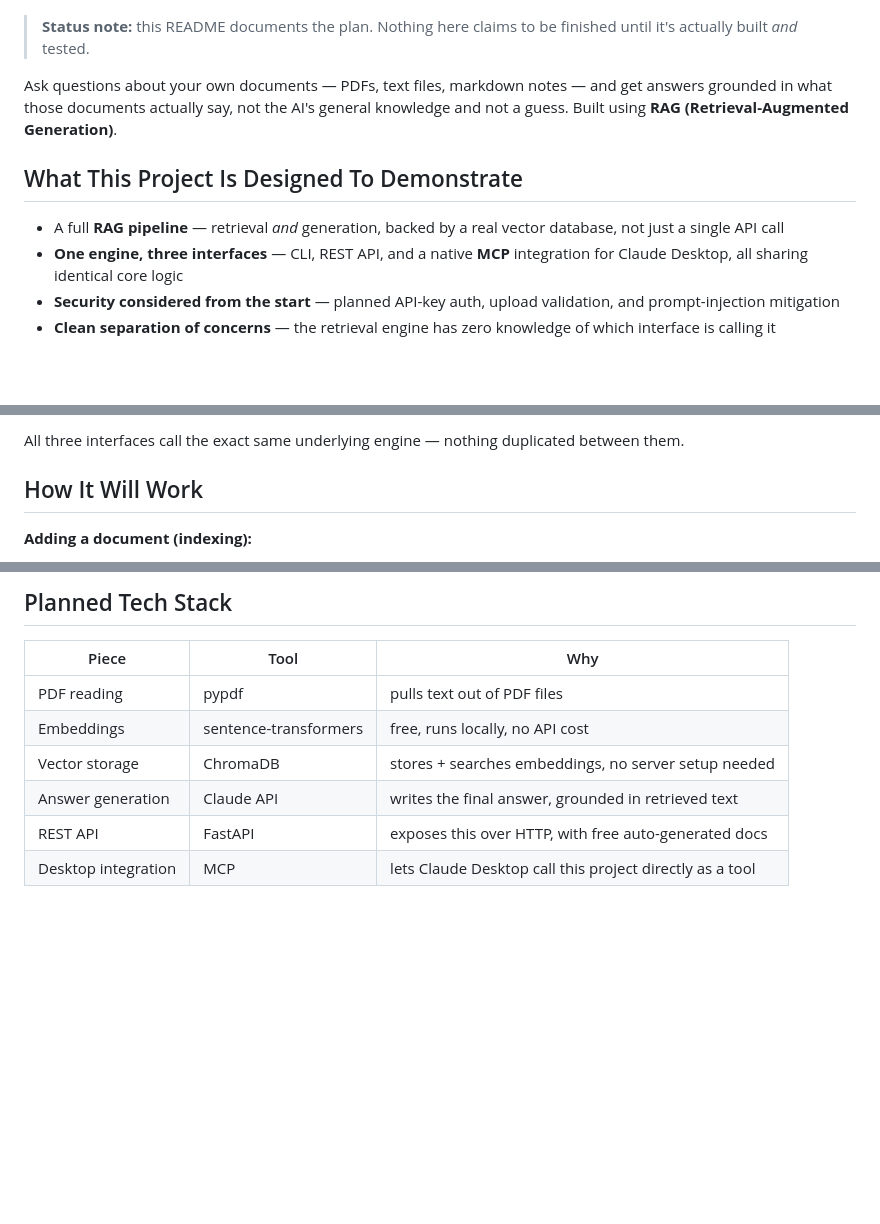
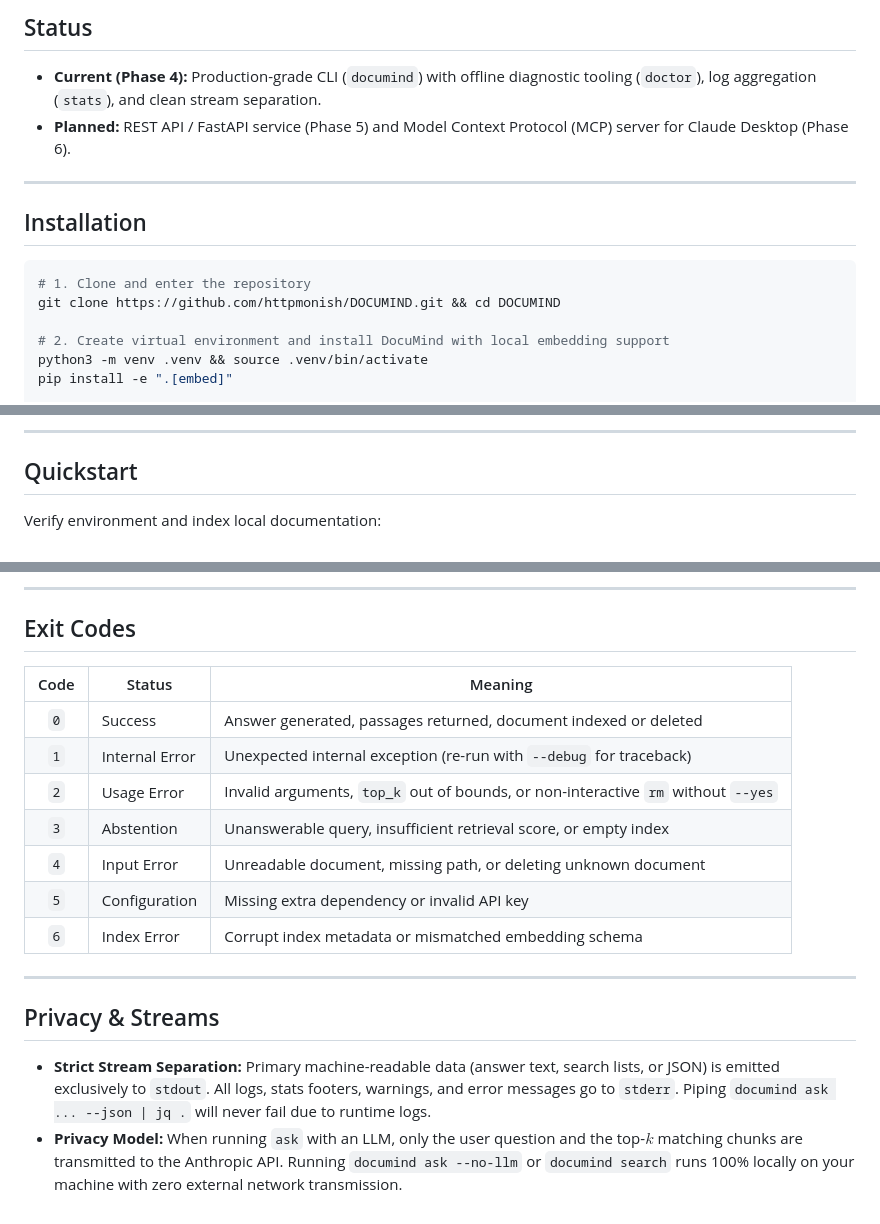
Before and after one commit to httpmonish/DOCUMIND, a Markdown page: README.md, 3 parts joined by grey strips. Drawn GitHub-style; blank space fills up the shorter version.

Commit message:
docs: rewrite README with install and CLI usage

````diff
--- a/README.md
+++ b/README.md
@@ -10,14 +10,17 @@
 
-</div>
+## Status
+- **Current (Phase 4):** Production-grade CLI (`documind`) with offline diagnostic tooling (`doctor`), log aggregation (`stats`), and clean stream separation.
+- **Planned:** REST API / FastAPI service (Phase 5) and Model Context Protocol (MCP) server for Claude Desktop (Phase 6).
 
-> **Status note:** this README documents the plan. Nothing here claims to be finished until it's actually built *and* tested.
+---
 
-Ask questions about your own documents — PDFs, text files, markdown notes — and get answers grounded in what those documents actually say, not the AI's general knowledge and not a guess. Built using **RAG (Retrieval-Augmented Generation)**.
+## Installation
 
-## What This Project Is Designed To Demonstrate
+```bash
+# 1. Clone and enter the repository
+git clone https://github.com/httpmonish/DOCUMIND.git && cd DOCUMIND
 
-- A full **RAG pipeline** — retrieval *and* generation, backed by a real vector database, not just a single API call
-- **One engine, three interfaces** — CLI, REST API, and a native **MCP** integration for Claude Desktop, all sharing identical core logic
-- **Security considered from the start** — planned API-key auth, upload validation, and prompt-injection mitigation
-- **Clean separation of concerns** — the retrieval engine has zero knowledge of which interface is calling it
+# 2. Create virtual environment and install DocuMind with local embedding support
+python3 -m venv .venv && source .venv/bin/activate
+pip install -e ".[embed]"
 
@@ -45,8 +30,8 @@ flowchart TB
 ```
 
-All three interfaces call the exact same underlying engine — nothing duplicated between them.
+---
 
-## How It Will Work
+## Quickstart
 
-**Adding a document (indexing):**
+Verify environment and index local documentation:
 
@@ -88,11 +111,21 @@ sequenceDiagram
 
-## Planned Tech Stack
+---
 
-| Piece | Tool | Why |
-|---|---|---|
-| PDF reading | pypdf | pulls text out of PDF files |
-| Embeddings | sentence-transformers | free, runs locally, no API cost |
-| Vector storage | ChromaDB | stores + searches embeddings, no server setup needed |
-| Answer generation | Claude API | writes the final answer, grounded in retrieved text |
-| REST API | FastAPI | exposes this over HTTP, with free auto-generated docs |
-| Desktop integration | MCP | lets Claude Desktop call this project directly as a tool |
+## Exit Codes
+
+| Code | Status | Meaning |
+|:---:|---|---|
+| `0` | Success | Answer generated, passages returned, document indexed or deleted |
+| `1` | Internal Error | Unexpected internal exception (re-run with `--debug` for traceback) |
+| `2` | Usage Error | Invalid arguments, `top_k` out of bounds, or non-interactive `rm` without `--yes` |
+| `3` | Abstention | Unanswerable query, insufficient retrieval score, or empty index |
+| `4` | Input Error | Unreadable document, missing path, or deleting unknown document |
+| `5` | Configuration | Missing extra dependency or invalid API key |
+| `6` | Index Error | Corrupt index metadata or mismatched embedding schema |
+
+---
+
+## Privacy & Streams
+
+- **Strict Stream Separation:** Primary machine-readable data (answer text, search lists, or JSON) is emitted exclusively to `stdout`. All logs, stats footers, warnings, and error messages go to `stderr`. Piping `documind ask ... --json | jq .` will never fail due to runtime logs.
+- **Privacy Model:** When running `ask` with an LLM, only the user question and the top-$k$ matching chunks are transmitted to the Anthropic API. Running `documind ask --no-llm` or `documind search` runs 100% locally on your machine with zero external network transmission.
````
Also changed, not shown: other parts of README.md (+75 -55 lines).
